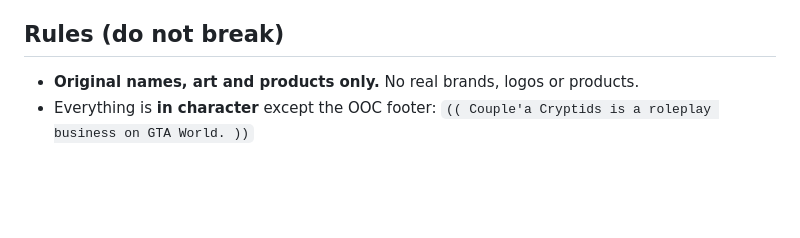
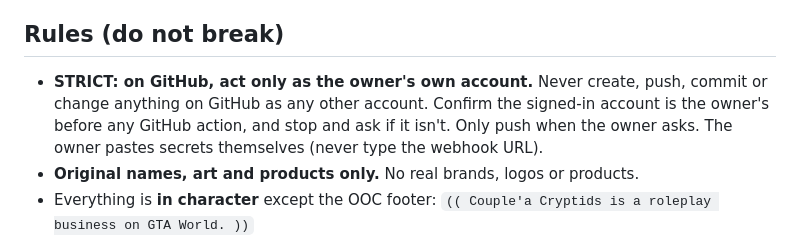
Before and after one commit to flickerscomics/couplea-cryptids, a Markdown page: NOTES.md, the part around the change. GitHub-like rendering; blank space fills up the shorter version.

Commit message:
Record the rule: act on GitHub only as the owner's own account

```diff
--- a/NOTES.md
+++ b/NOTES.md
@@ -11,6 +11,7 @@ visit **in-game**. The owners are not programmers and edit stock from the
 GitHub website on their phones.
 
 ## Rules (do not break)
+- **STRICT: on GitHub, act only as the owner's own account.** Never create, push, commit or change anything on GitHub as any other account. Confirm the signed-in account is the owner's before any GitHub action, and stop and ask if it isn't. Only push when the owner asks. The owner pastes secrets themselves (never type the webhook URL).
 - **Original names, art and products only.** No real brands, logos or products.
 - Everything is **in character** except the OOC footer: `(( Couple'a Cryptids is a roleplay business on GTA World. ))`
 - **Build only what the brief asks.** No cart, login, analytics, cookie banner or blog.
```
